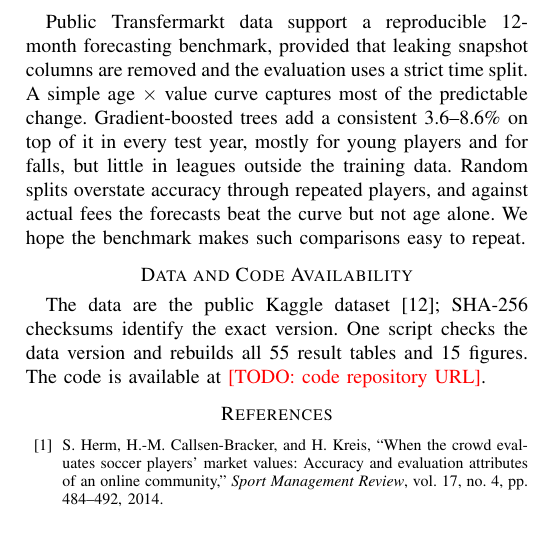
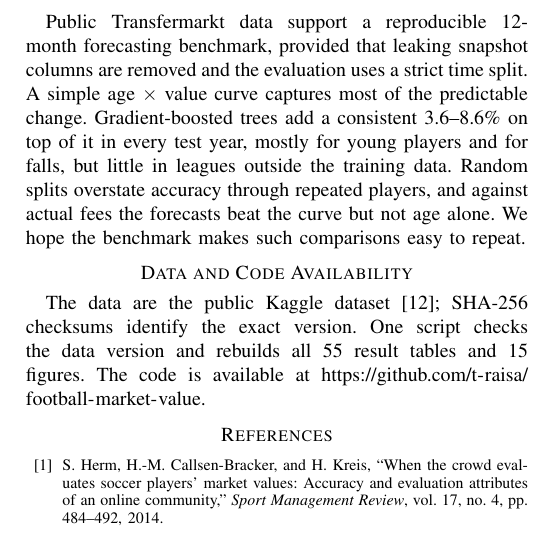
Before and after one commit to t-raisa/football-market-value, a LaTeX paper (paper/main.tex): part of one column of page 5 of 6, cut so that both start at the same text. Compiled offline with pdfLaTeX.

Commit message:
Paper: add the code repository link
Fill in the GitHub URL in "Data and Code Availability" and note in
paper/README.md that the repository is still private.

Co-Authored-By: Claude Opus 5.5 <noreply@anthropic.com>

```diff
--- a/paper/main.tex
+++ b/paper/main.tex
@@ -192,7 +192,7 @@ We forecast a community estimate, which is only partly related to transfer fees~
 Public Transfermarkt data support a reproducible 12-month forecasting benchmark, provided that leaking snapshot columns are removed and the evaluation uses a strict time split. A simple age $\times$ value curve captures most of the predictable change. Gradient-boosted trees add a consistent \RollVsCurveMin--\RollVsCurveMax\% on top of it in every test year, mostly for young players and for falls, but little in leagues outside the training data. Random splits overstate accuracy through repeated players, and against actual fees the forecasts beat the curve but not age alone. We hope the benchmark makes such comparisons easy to repeat.
 
 \section*{Data and Code Availability}
-The data are the public Kaggle dataset~\cite{kaggle_transfermarkt}; SHA-256 checksums identify the exact version. One script checks the data version and rebuilds all \NResultTables{} result tables and \NFigures{} figures. The code is available at \todo{code repository URL}.
+The data are the public Kaggle dataset~\cite{kaggle_transfermarkt}; SHA-256 checksums identify the exact version. One script checks the data version and rebuilds all \NResultTables{} result tables and \NFigures{} figures. The code is available at \url{https://github.com/t-raisa/football-market-value}.
 
 \IEEEtriggeratref{18}    % balance the two columns on the last page
 \bibliographystyle{IEEEtran}
```
Also changed, not shown: paper/README.md.
